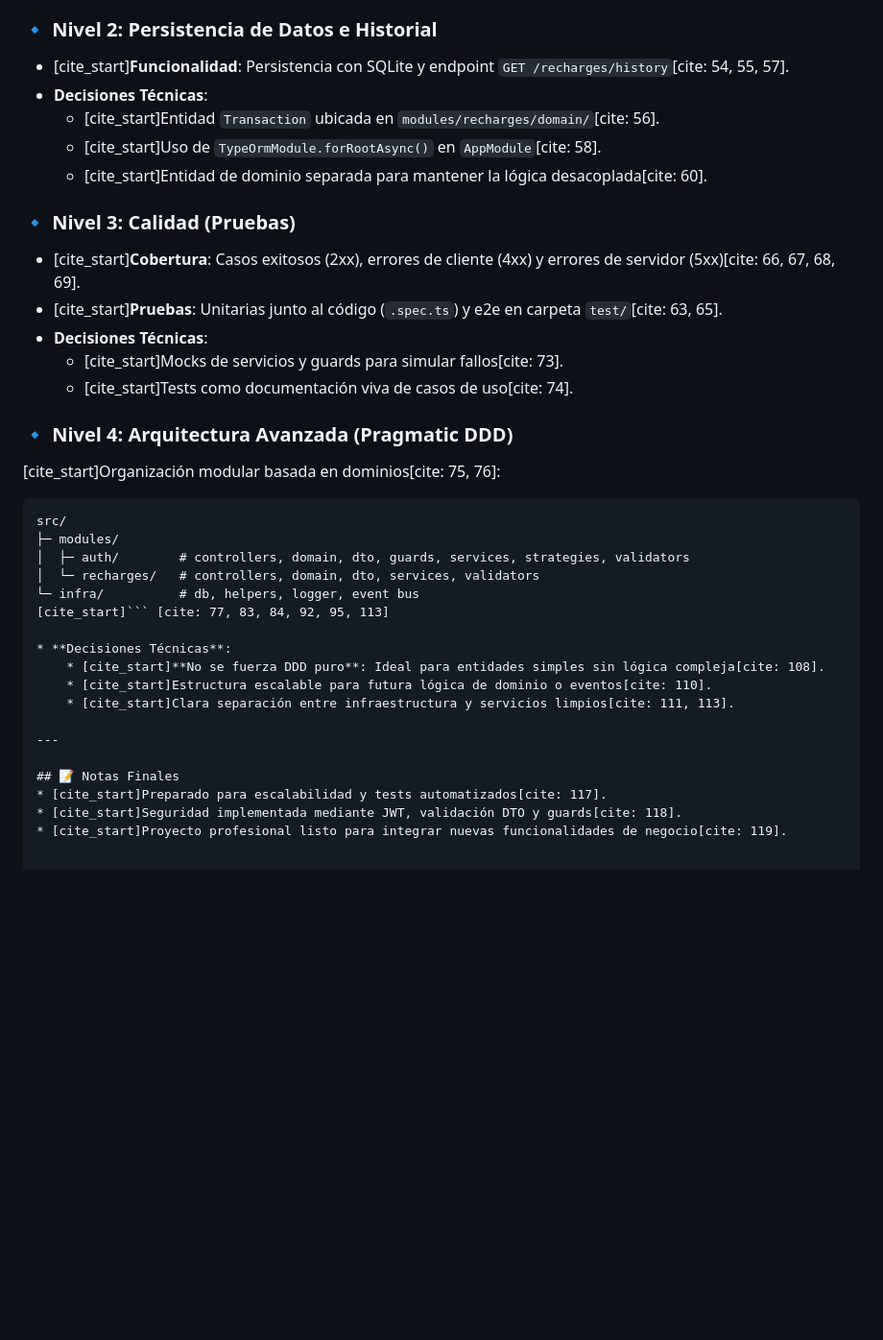
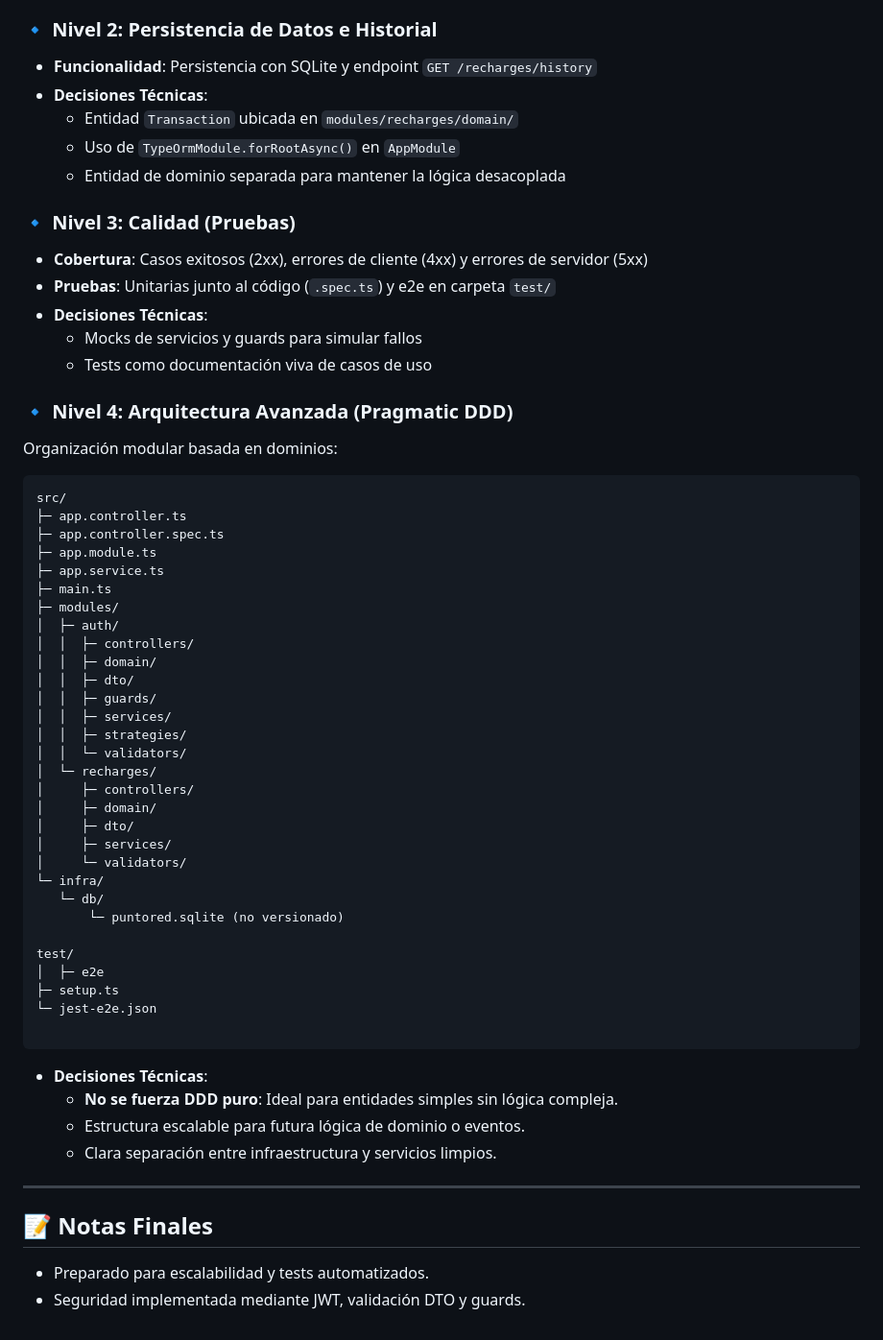
Before and after one commit to Dev-B9/Algoritmia, a Markdown page: README.md, the part around one of its changes. Shown at 96% size. Rendered like a GitHub page; blank space fills up the shorter version.

````diff
--- a/README.md
+++ b/README.md
@@ -68,37 +67,61 @@
 
 ### 🔹 Nivel 2: Persistencia de Datos e Historial
-* [cite_start]**Funcionalidad**: Persistencia con SQLite y endpoint `GET /recharges/history`[cite: 54, 55, 57].
+* **Funcionalidad**: Persistencia con SQLite y endpoint `GET /recharges/history`
 * **Decisiones Técnicas**:
-    * [cite_start]Entidad `Transaction` ubicada en `modules/recharges/domain/`[cite: 56].
-    * [cite_start]Uso de `TypeOrmModule.forRootAsync()` en `AppModule`[cite: 58].
-    * [cite_start]Entidad de dominio separada para mantener la lógica desacoplada[cite: 60].
+    * Entidad `Transaction` ubicada en `modules/recharges/domain/`
+    * Uso de `TypeOrmModule.forRootAsync()` en `AppModule`
+    * Entidad de dominio separada para mantener la lógica desacoplada
 
 ### 🔹 Nivel 3: Calidad (Pruebas)
-* [cite_start]**Cobertura**: Casos exitosos (2xx), errores de cliente (4xx) y errores de servidor (5xx)[cite: 66, 67, 68, 69].
-* [cite_start]**Pruebas**: Unitarias junto al código (`.spec.ts`) y e2e en carpeta `test/`[cite: 63, 65].
+* **Cobertura**: Casos exitosos (2xx), errores de cliente (4xx) y errores de servidor (5xx)
+* **Pruebas**: Unitarias junto al código (`.spec.ts`) y e2e en carpeta `test/`
 * **Decisiones Técnicas**:
-    * [cite_start]Mocks de servicios y guards para simular fallos[cite: 73].
-    * [cite_start]Tests como documentación viva de casos de uso[cite: 74].
+    * Mocks de servicios y guards para simular fallos
+    * Tests como documentación viva de casos de uso
 
 ### 🔹 Nivel 4: Arquitectura Avanzada (Pragmatic DDD)
-[cite_start]Organización modular basada en dominios[cite: 75, 76]:
+Organización modular basada en dominios:
 
 ```text
 src/
+├─ app.controller.ts
+├─ app.controller.spec.ts
+├─ app.module.ts
+├─ app.service.ts
+├─ main.ts
 ├─ modules/
-│  ├─ auth/        # controllers, domain, dto, guards, services, strategies, validators
-│  └─ recharges/   # controllers, domain, dto, services, validators
-└─ infra/          # db, helpers, logger, event bus
-[cite_start]``` [cite: 77, 83, 84, 92, 95, 113]
+│  ├─ auth/
+│  │  ├─ controllers/
+│  │  ├─ domain/
+│  │  ├─ dto/
+│  │  ├─ guards/
+│  │  ├─ services/
+│  │  ├─ strategies/
+│  │  └─ validators/
+│  └─ recharges/
+│     ├─ controllers/
+│     ├─ domain/
+│     ├─ dto/
+│     ├─ services/
+│     └─ validators/
+└─ infra/
+   └─ db/
+       └─ puntored.sqlite (no versionado)
+
+test/
+│  ├─ e2e
+├─ setup.ts
+└─ jest-e2e.json
+
+```
 
 * **Decisiones Técnicas**:
-    * [cite_start]**No se fuerza DDD puro**: Ideal para entidades simples sin lógica compleja[cite: 108].
-    * [cite_start]Estructura escalable para futura lógica de dominio o eventos[cite: 110].
-    * [cite_start]Clara separación entre infraestructura y servicios limpios[cite: 111, 113].
+    * **No se fuerza DDD puro**: Ideal para entidades simples sin lógica compleja.
+    * Estructura escalable para futura lógica de dominio o eventos.
+    * Clara separación entre infraestructura y servicios limpios.
 
 ---
 
 ## 📝 Notas Finales
-* [cite_start]Preparado para escalabilidad y tests automatizados[cite: 117].
-* [cite_start]Seguridad implementada mediante JWT, validación DTO y guards[cite: 118].
-* [cite_start]Proyecto profesional listo para integrar nuevas funcionalidades de negocio[cite: 119].
+* Preparado para escalabilidad y tests automatizados.
+* Seguridad implementada mediante JWT, validación DTO y guards.
````
Also changed, not shown: other parts of README.md (+27 -28 lines).
